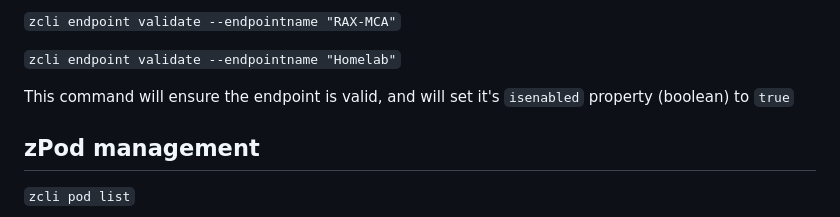
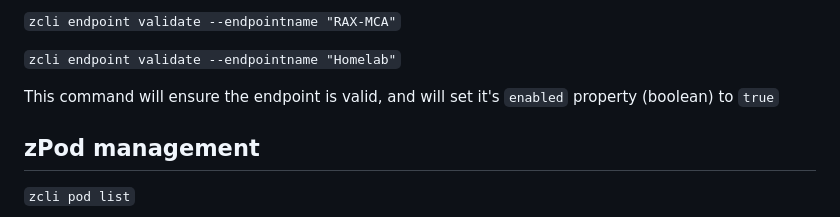
Before and after one commit to zPodFactory/zpodcore, a Markdown page: zpodcli/README.md, the part around the change. Rendered like a GitHub page.

Commit message:
fixed typo
Signed-off-by: Timo Sugliani <timo.sugliani@gmail.com>

```diff
--- a/zpodcli/README.md
+++ b/zpodcli/README.md
@@ -301,7 +301,7 @@ Validating an endpoint:
 
 `zcli endpoint validate --endpointname "Homelab"`
 
-This command will ensure the endpoint is valid, and will set it's `isenabled` property (boolean) to `true`
+This command will ensure the endpoint is valid, and will set it's `enabled` property (boolean) to `true`
 
 ## zPod management
 
```
